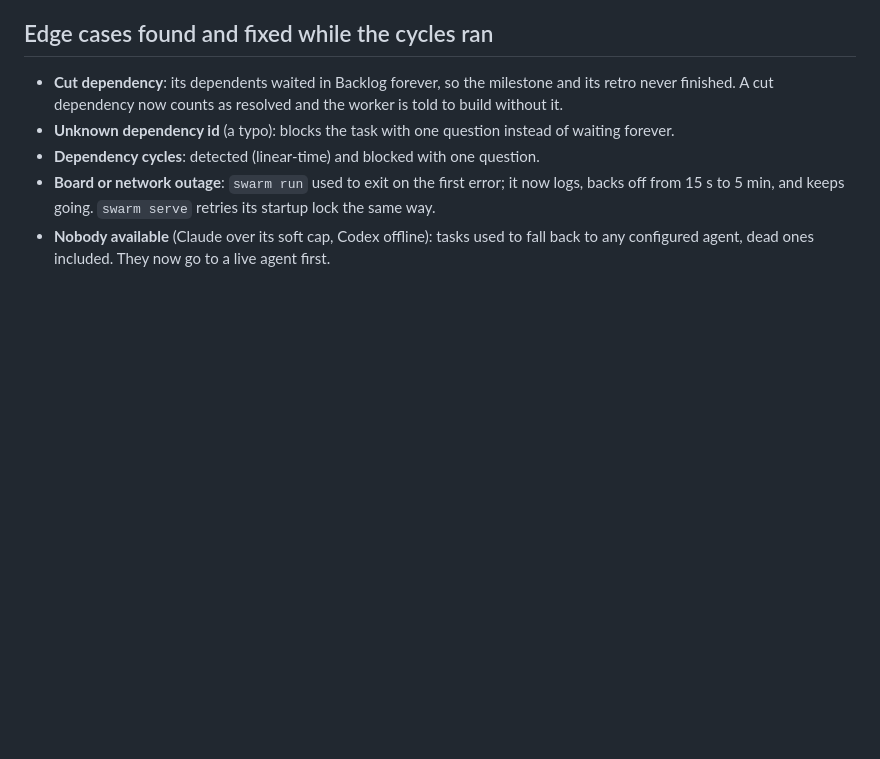
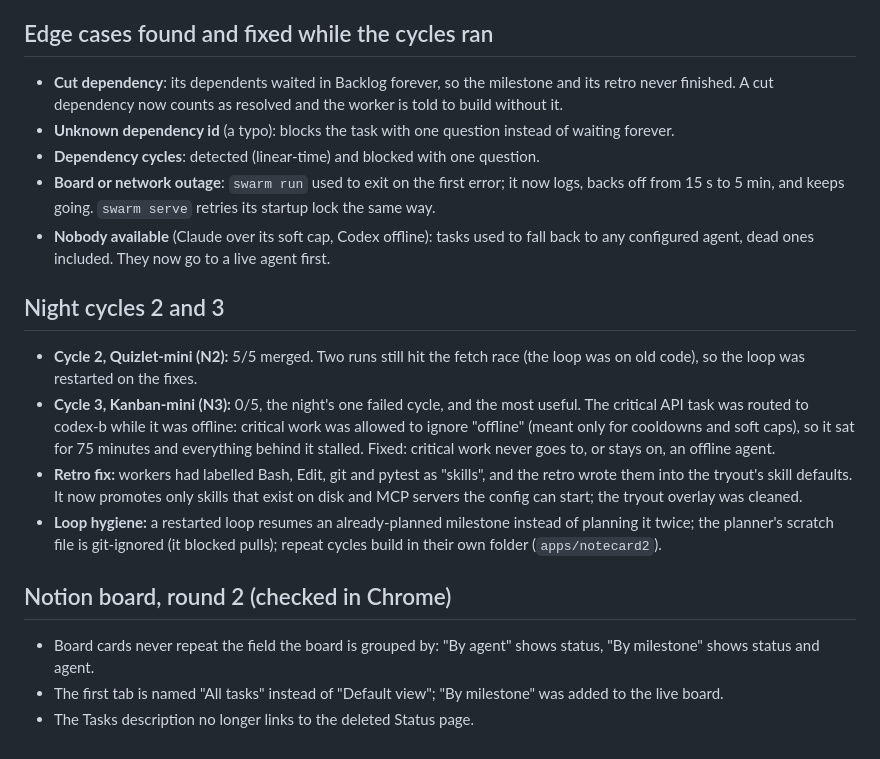
Before and after one commit to aryanpatel142006/swarm-control, a Markdown page: docs/night/2026-09-28-morning.md, the part around the change. Rendered like a GitHub page; blank space fills up the shorter version.

Commit message:
docs: morning summary, cycles 2 and 3, board round 2
Co-Authored-By: Claude Opus 5.5 <noreply@anthropic.com>

```diff
--- a/docs/night/2026-09-28-morning.md
+++ b/docs/night/2026-09-28-morning.md
@@ -37,3 +37,16 @@ Written through the night; newest at the bottom.
 - **Dependency cycles**: detected (linear-time) and blocked with one question.
 - **Board or network outage**: `swarm run` used to exit on the first error; it now logs, backs off from 15 s to 5 min, and keeps going. `swarm serve` retries its startup lock the same way.
 - **Nobody available** (Claude over its soft cap, Codex offline): tasks used to fall back to any configured agent, dead ones included. They now go to a live agent first.
+
+## Night cycles 2 and 3
+
+- **Cycle 2, Quizlet-mini (N2):** 5/5 merged. Two runs still hit the fetch race (the loop was on old code), so the loop was restarted on the fixes.
+- **Cycle 3, Kanban-mini (N3):** 0/5, the night's one failed cycle, and the most useful. The critical API task was routed to codex-b while it was offline: critical work was allowed to ignore "offline" (meant only for cooldowns and soft caps), so it sat for 75 minutes and everything behind it stalled. Fixed: critical work never goes to, or stays on, an offline agent.
+- **Retro fix:** workers had labelled Bash, Edit, git and pytest as "skills", and the retro wrote them into the tryout's skill defaults. It now promotes only skills that exist on disk and MCP servers the config can start; the tryout overlay was cleaned.
+- **Loop hygiene:** a restarted loop resumes an already-planned milestone instead of planning it twice; the planner's scratch file is git-ignored (it blocked pulls); repeat cycles build in their own folder (`apps/notecard2`).
+
+## Notion board, round 2 (checked in Chrome)
+
+- Board cards never repeat the field the board is grouped by: "By agent" shows status, "By milestone" shows status and agent.
+- The first tab is named "All tasks" instead of "Default view"; "By milestone" was added to the live board.
+- The Tasks description no longer links to the deleted Status page.
```
